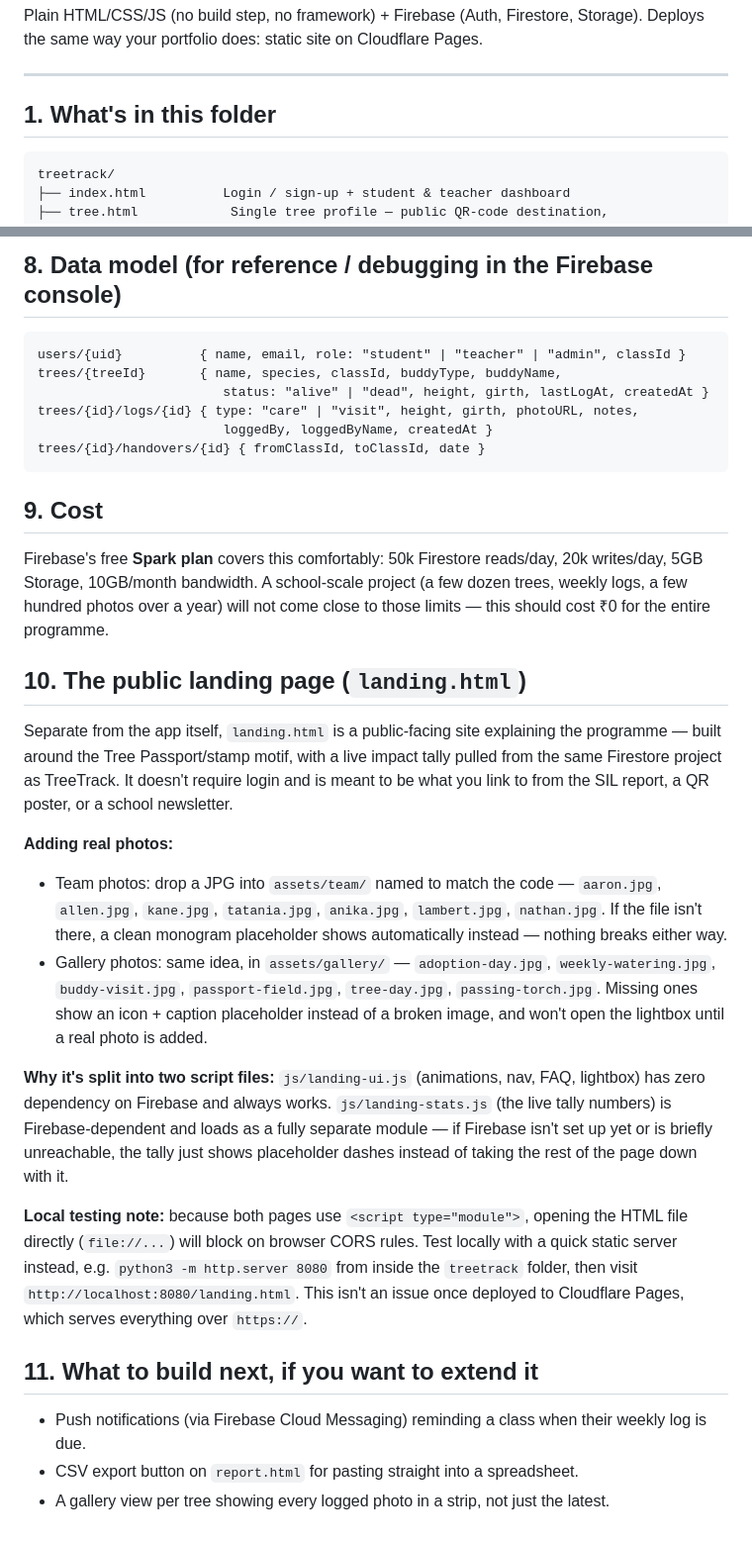
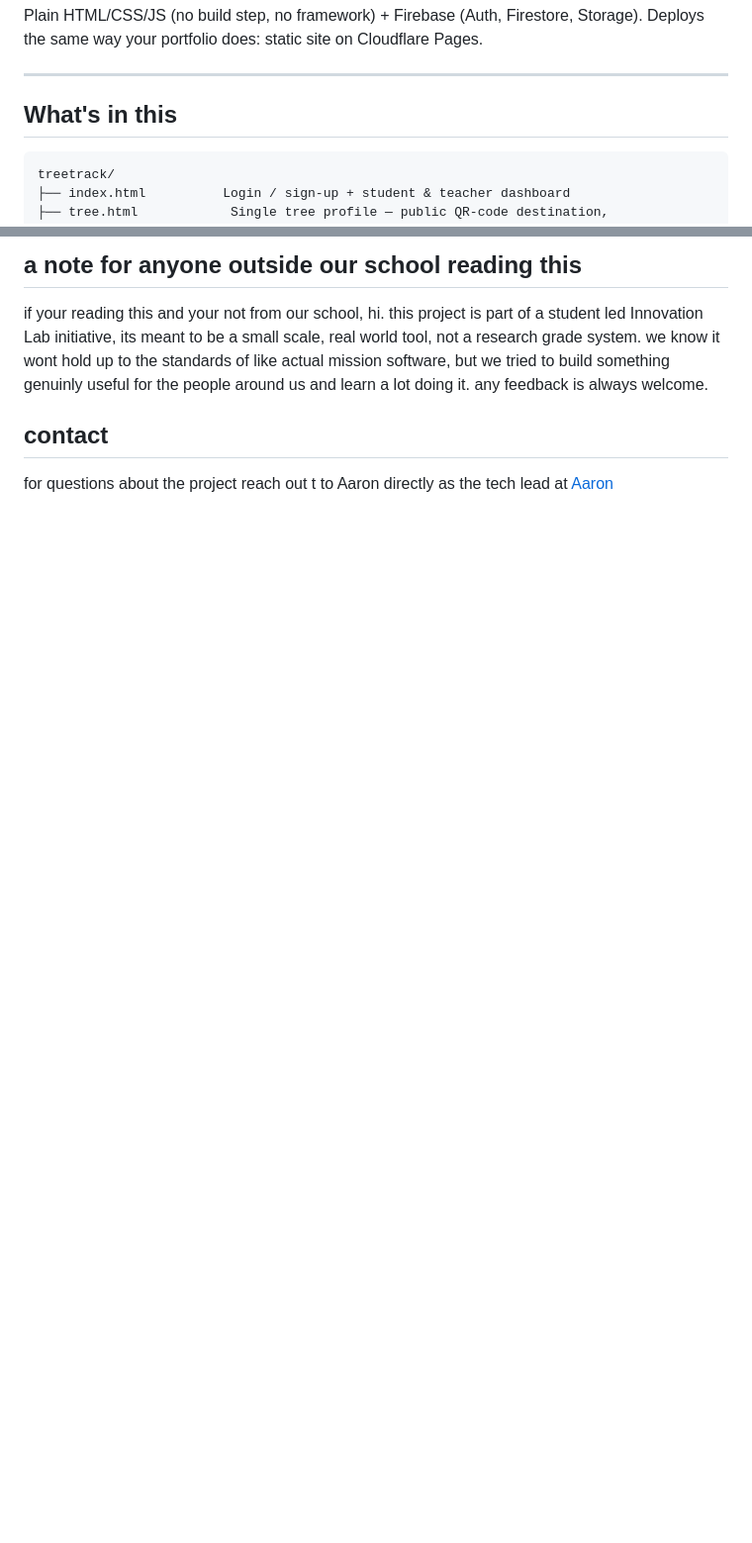
Before and after one commit to Aaronstcodes/Treetrack, a Markdown page: treetrack/README.md, 2 parts joined by grey strips. Shown at 99% size. Drawn GitHub-style; blank space fills up the shorter version.

````diff
--- a/treetrack/README.md
+++ b/treetrack/README.md
@@ -7,7 +7,7 @@ Deploys the same way your portfolio does: static site on Cloudflare Pages.
 
 ---
 
-## 1. What's in this folder
+## What's in this
 
 ```
 treetrack/
@@ -87,55 +76,8 @@ Log in as a teacher/admin → the dashboard shows an **"Adopt a new tree"** form
 
-## 8. Data model (for reference / debugging in the Firebase console)
+## a note for anyone outside our school reading this
 
-```
-users/{uid}          { name, email, role: "student" | "teacher" | "admin", classId }
-trees/{treeId}       { name, species, classId, buddyType, buddyName,
-                        status: "alive" | "dead", height, girth, lastLogAt, createdAt }
-trees/{id}/logs/{id} { type: "care" | "visit", height, girth, photoURL, notes,
-                        loggedBy, loggedByName, createdAt }
-trees/{id}/handovers/{id} { fromClassId, toClassId, date }
-```
+if your reading this and your not from our school, hi. this project is part of a student led Innovation Lab initiative, its meant to be a small scale, real world tool, not a research grade system. we know it wont hold up to the standards of like actual mission software, but we tried to build something genuinly useful for the people around us and learn a lot doing it. any feedback is always welcome.
 
-## 9. Cost
+## contact
 
-Firebase's free **Spark plan** covers this comfortably: 50k Firestore reads/day,
-20k writes/day, 5GB Storage, 10GB/month bandwidth. A school-scale project (a
-few dozen trees, weekly logs, a few hundred photos over a year) will not come
-close to those limits — this should cost ₹0 for the entire programme.
-
-## 10. The public landing page (`landing.html`)
-
-Separate from the app itself, `landing.html` is a public-facing site explaining
-the programme — built around the Tree Passport/stamp motif, with a live impact
-tally pulled from the same Firestore project as TreeTrack. It doesn't require
-login and is meant to be what you link to from the SIL report, a QR poster, or
-a school newsletter.
-
-**Adding real photos:**
-- Team photos: drop a JPG into `assets/team/` named to match the code —
-  `aaron.jpg`, `allen.jpg`, `kane.jpg`, `tatania.jpg`, `anika.jpg`, `lambert.jpg`,
-  `nathan.jpg`. If the file isn't there, a clean monogram placeholder shows
-  automatically instead — nothing breaks either way.
-- Gallery photos: same idea, in `assets/gallery/` — `adoption-day.jpg`,
-  `weekly-watering.jpg`, `buddy-visit.jpg`, `passport-field.jpg`, `tree-day.jpg`,
-  `passing-torch.jpg`. Missing ones show an icon + caption placeholder instead
-  of a broken image, and won't open the lightbox until a real photo is added.
-
-**Why it's split into two script files:** `js/landing-ui.js` (animations, nav,
-FAQ, lightbox) has zero dependency on Firebase and always works. `js/landing-stats.js`
-(the live tally numbers) is Firebase-dependent and loads as a fully separate
-module — if Firebase isn't set up yet or is briefly unreachable, the tally just
-shows placeholder dashes instead of taking the rest of the page down with it.
-
-**Local testing note:** because both pages use `<script type="module">`,
-opening the HTML file directly (`file://...`) will block on browser CORS
-rules. Test locally with a quick static server instead, e.g. `python3 -m
-http.server 8080` from inside the `treetrack` folder, then visit
-`http://localhost:8080/landing.html`. This isn't an issue once deployed to
-Cloudflare Pages, which serves everything over `https://`.
-
-## 11. What to build next, if you want to extend it
-
-- Push notifications (via Firebase Cloud Messaging) reminding a class when their weekly log is due.
-- CSV export button on `report.html` for pasting straight into a spreadsheet.
-- A gallery view per tree showing every logged photo in a strip, not just the latest.
+for questions about the project reach out t to Aaron directly as the tech lead at <a href="aaronst.me">Aaron</a>
````
Also changed, not shown: other parts of treetrack/README.md (+31 -42 lines).
